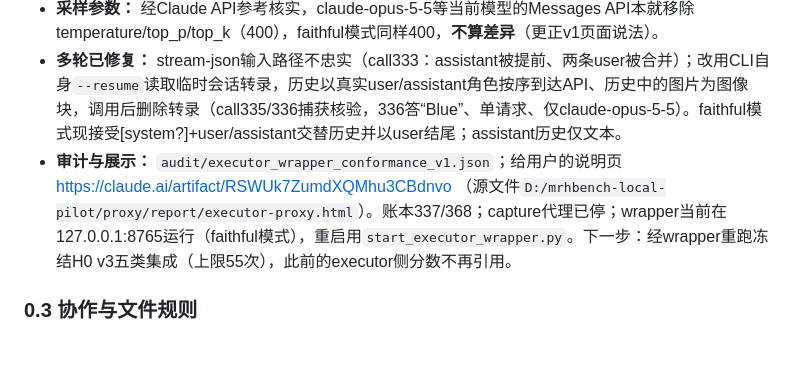
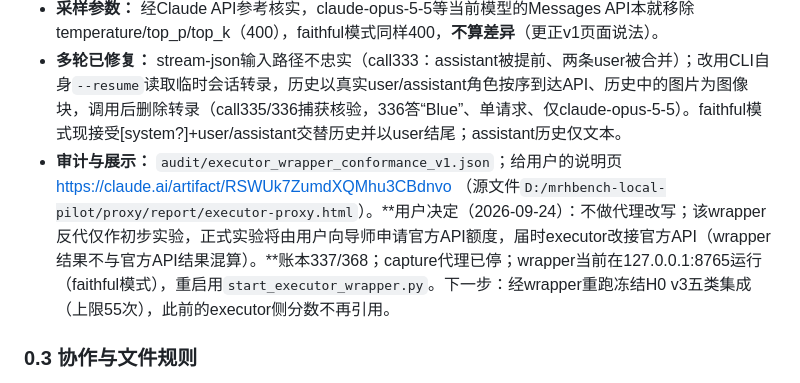
Before and after one commit to kekekawaii2839/meta-research-harness-bench, a Markdown page: AGENTS.md, the part around the change. GitHub-like rendering; blank space fills up the shorter version.

Commit message:
AGENTS: record decision - no proxy rewriting; wrapper executor is preliminary only
Co-Authored-By: Claude Opus 5.5 (1M context) <noreply@anthropic.com>

```diff
--- a/AGENTS.md
+++ b/AGENTS.md
@@ -215,7 +215,7 @@
 - **补充核查（call333–336，`audit/executor_wrapper_conformance_v2.json`）：** 用本地只记录请求体、不记录认证头的直通代理（`runtime/wrapper/capture/body_capture_proxy.py`，经`ANTHROPIC_BASE_URL`）拿到CLI附加内容原文：system前两块`x-anthropic-billing-header: …`与`You are a Claude agent, built on Anthropic's Claude Agent SDK.`；最新user消息前插入含**账号邮箱**的`<system-reminder>`；末尾追加`# Environment`系统消息（工作目录、平台、Shell、OS、模型名、知识截止、日期）；另有metadata.user_id（设备/账号/会话ID）。CLI源码闭源（anthropics/claude-code仓库仅文档/插件，All rights reserved），邮箱仅在`ANTHROPIC_UNIX_SOCKET`时跳过（非开关），`CLAUDE_CODE_HIDE_CWD`实测无效；root不采用在代理里改写CLI请求的做法（会把订阅变成任意API隧道，疑违条款），交用户决定。原始捕获含邮箱/ID，只留D盘。再探开关（call337）：`CLAUDE_CODE_SIMPLE=1`（即`--bare`）会关闭OAuth登录（“Not logged in”、0次API请求），订阅下不可用；`CLAUDE_CODE_USER_EMAIL`仅在无账号记录时与账号/组织UUID一起填充账号，不是屏蔽开关。结论：受支持路径内无法去掉邮箱提醒与Environment块，剩余只有代理改写（未做，待用户决定）。
 - **采样参数：** 经Claude API参考核实，claude-opus-5-5等当前模型的Messages API本就移除temperature/top_p/top_k（400），faithful模式同样400，**不算差异**（更正v1页面说法）。
 - **多轮已修复：** stream-json输入路径不忠实（call333：assistant被提前、两条user被合并）；改用CLI自身`--resume`读取临时会话转录，历史以真实user/assistant角色按序到达API、历史中的图片为图像块，调用后删除转录（call335/336捕获核验，336答“Blue”、单请求、仅claude-opus-5-5）。faithful模式现接受[system?]+user/assistant交替历史并以user结尾；assistant历史仅文本。
-- **审计与展示：** `audit/executor_wrapper_conformance_v1.json`；给用户的说明页 https://claude.ai/artifact/RSWUk7ZumdXQMhu3CBdnvo （源文件`D:/mrhbench-local-pilot/proxy/report/executor-proxy.html`）。账本337/368；capture代理已停；wrapper当前在127.0.0.1:8765运行（faithful模式），重启用`start_executor_wrapper.py`。下一步：经wrapper重跑冻结H0 v3五类集成（上限55次），此前的executor侧分数不再引用。
+- **审计与展示：** `audit/executor_wrapper_conformance_v1.json`；给用户的说明页 https://claude.ai/artifact/RSWUk7ZumdXQMhu3CBdnvo （源文件`D:/mrhbench-local-pilot/proxy/report/executor-proxy.html`）。**用户决定（2026-09-24）：不做代理改写；该wrapper反代仅作初步实验，正式实验将由用户向导师申请官方API额度，届时executor改接官方API（wrapper结果不与官方API结果混算）。**账本337/368；capture代理已停；wrapper当前在127.0.0.1:8765运行（faithful模式），重启用`start_executor_wrapper.py`。下一步：经wrapper重跑冻结H0 v3五类集成（上限55次），此前的executor侧分数不再引用。
 
 ### 0.3 协作与文件规则
 
```
